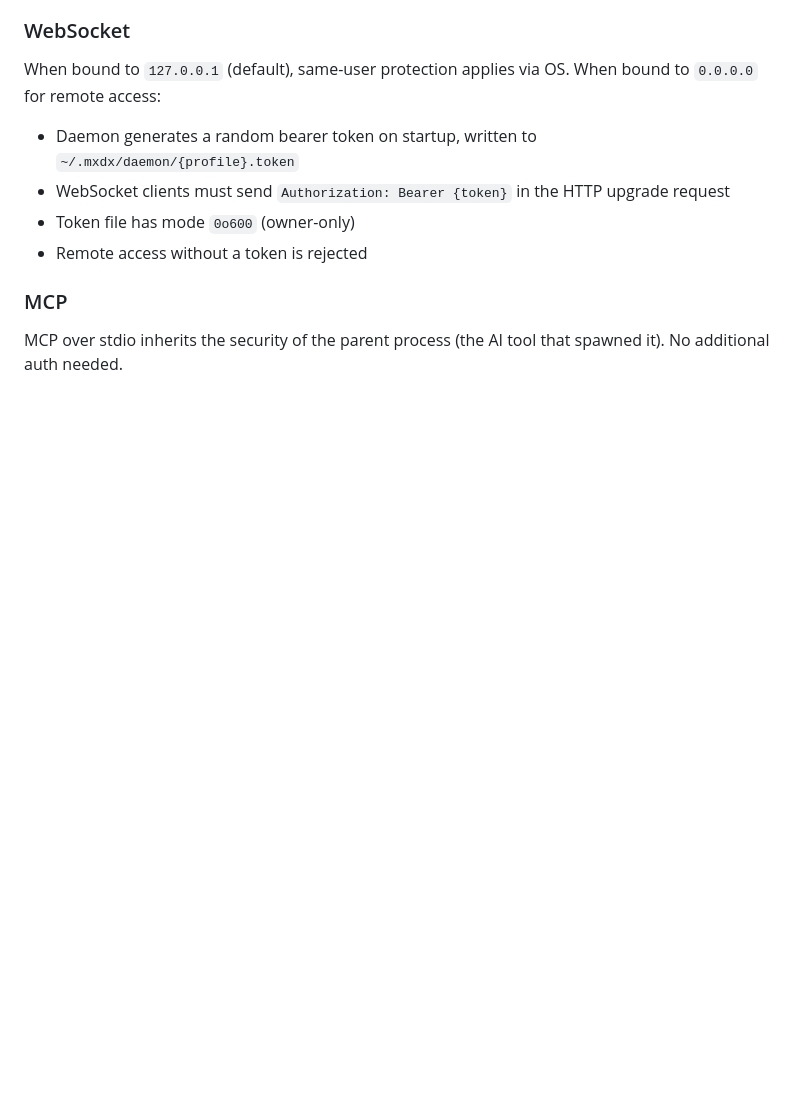
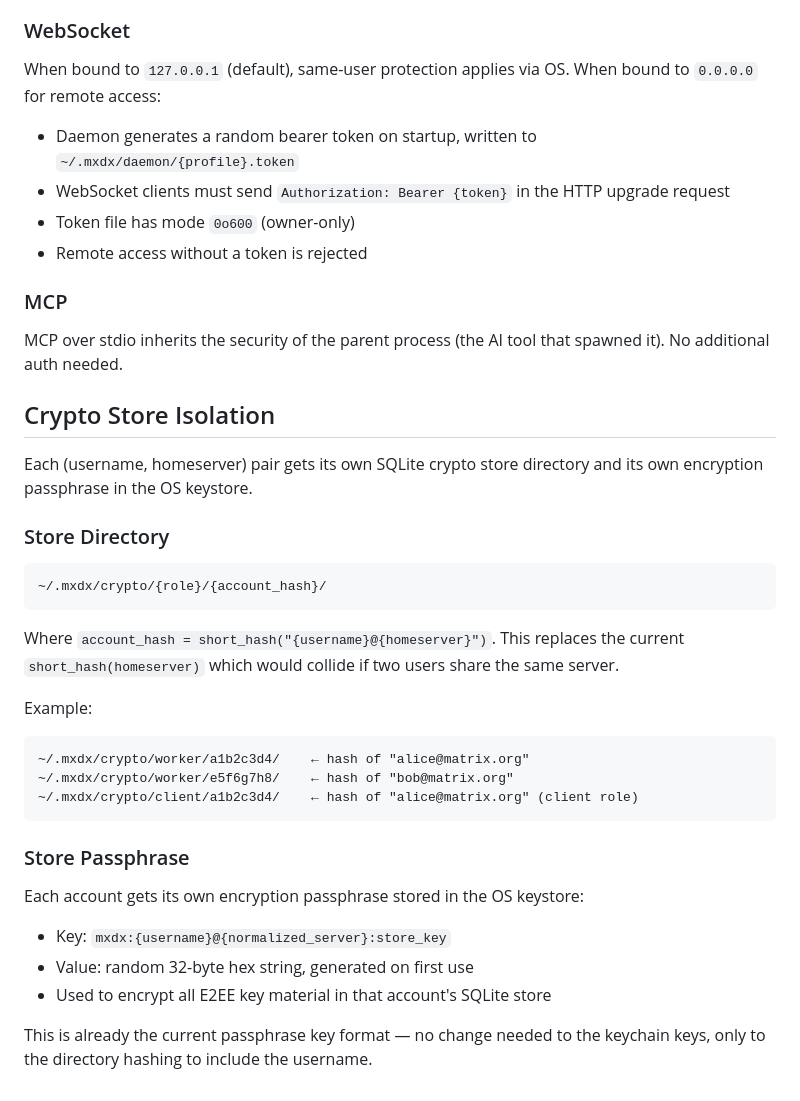
Before and after one commit to Epiphytic/mxdx, a Markdown page: docs/plans/2026-04-01-client-daemon-design.md, the part around the change. Rendered like a GitHub page; blank space fills up the shorter version.

Commit message:
docs: add per-account crypto store isolation to client daemon spec

````diff
--- a/docs/plans/2026-04-01-client-daemon-design.md
+++ b/docs/plans/2026-04-01-client-daemon-design.md
@@ -381,3 +381,32 @@ When bound to `127.0.0.1` (default), same-user protection applies via OS. When b
 ### MCP
 
 MCP over stdio inherits the security of the parent process (the AI tool that spawned it). No additional auth needed.
+
+## Crypto Store Isolation
+
+Each (username, homeserver) pair gets its own SQLite crypto store directory and its own encryption passphrase in the OS keystore.
+
+### Store Directory
+
+```
+~/.mxdx/crypto/{role}/{account_hash}/
+```
+
+Where `account_hash = short_hash("{username}@{homeserver}")`. This replaces the current `short_hash(homeserver)` which would collide if two users share the same server.
+
+Example:
+```
+~/.mxdx/crypto/worker/a1b2c3d4/    ← hash of "alice@matrix.org"
+~/.mxdx/crypto/worker/e5f6g7h8/    ← hash of "bob@matrix.org"
+~/.mxdx/crypto/client/a1b2c3d4/    ← hash of "alice@matrix.org" (client role)
+```
+
+### Store Passphrase
+
+Each account gets its own encryption passphrase stored in the OS keystore:
+
+- Key: `mxdx:{username}@{normalized_server}:store_key`
+- Value: random 32-byte hex string, generated on first use
+- Used to encrypt all E2EE key material in that account's SQLite store
+
+This is already the current passphrase key format — no change needed to the keychain keys, only to the directory hashing to include the username.
````
